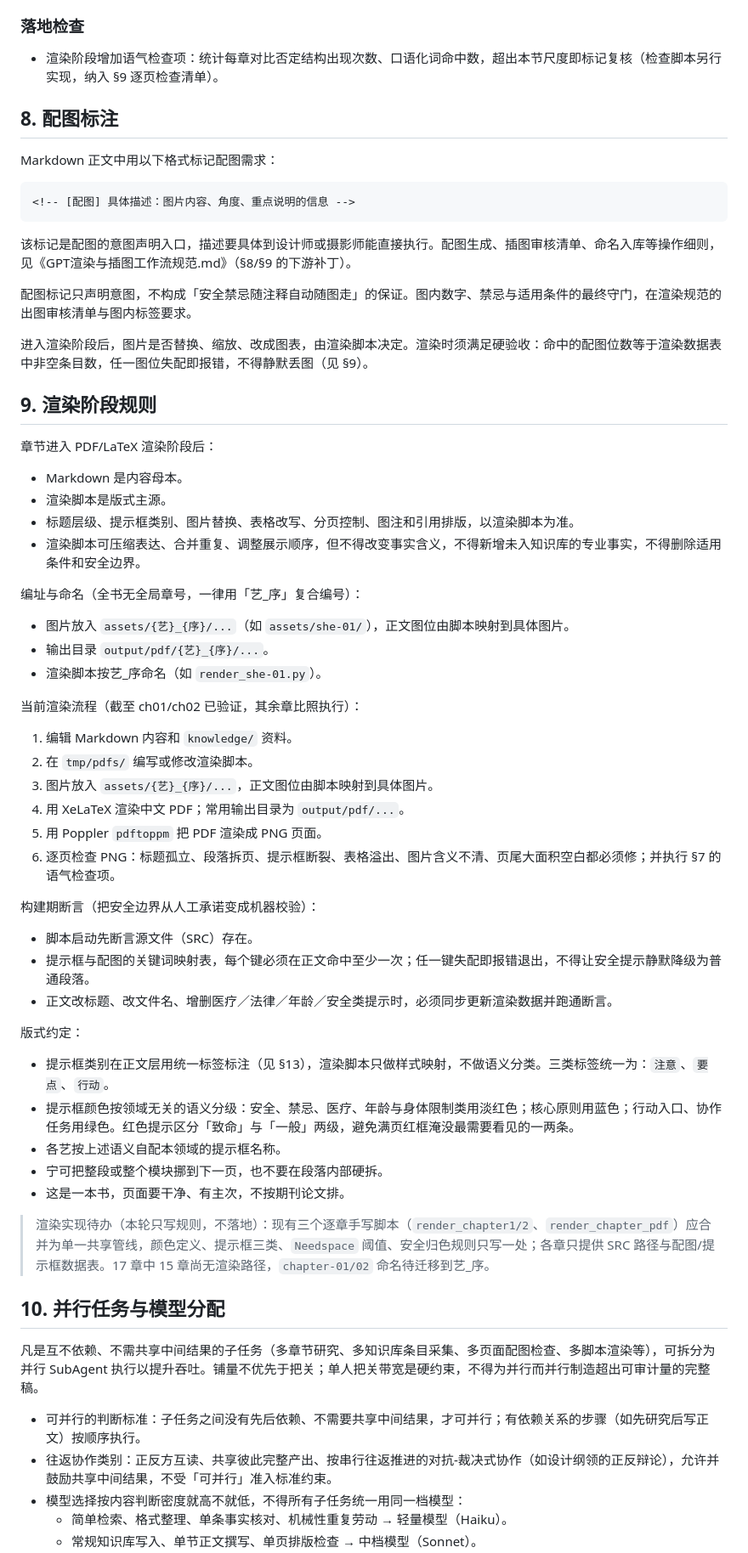
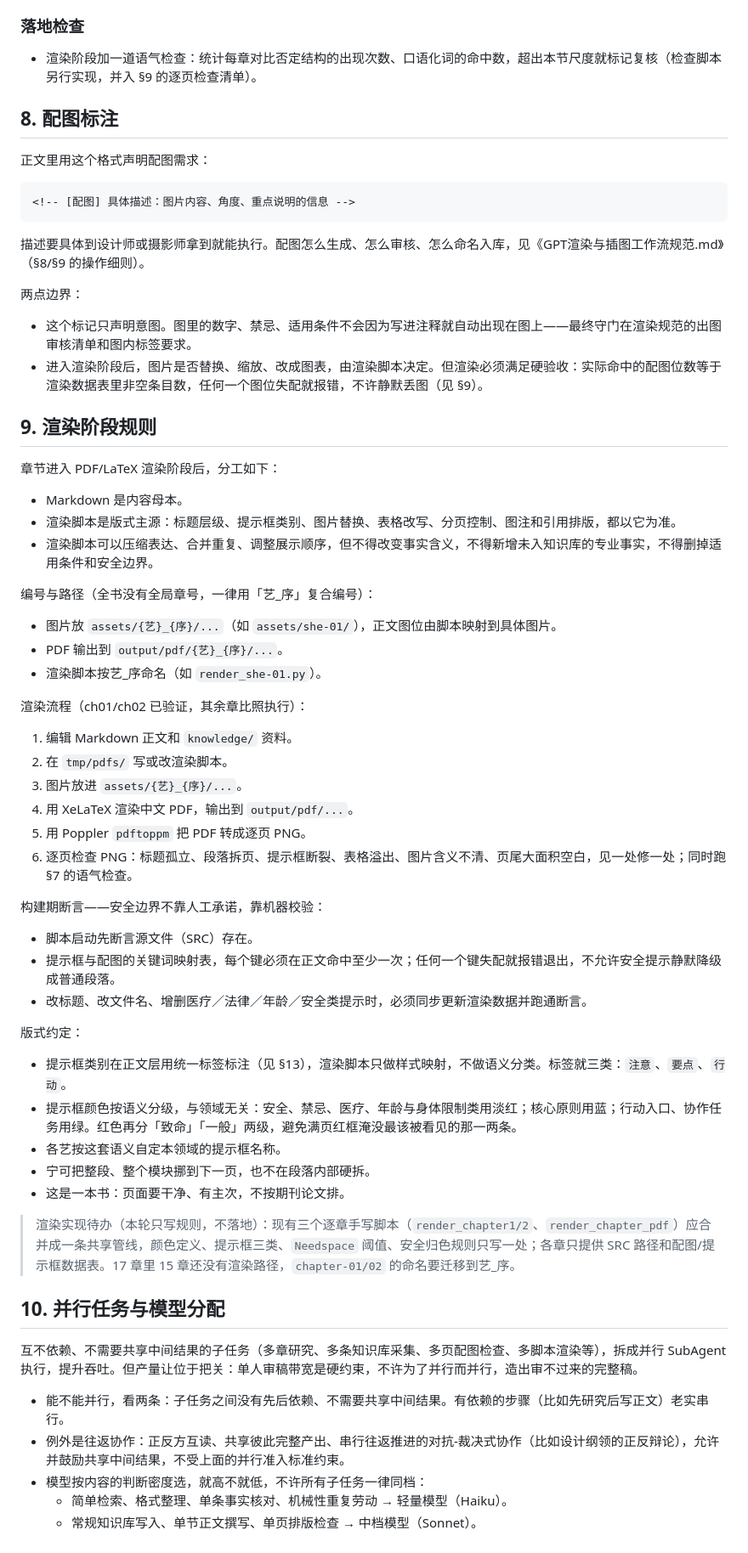
Before and after one commit to OopsYouDiedE/---, a Markdown page: AGENTS.md, the part around one of its changes. Shown at 85% size. Drawn GitHub-style.

````diff
--- a/AGENTS.md
+++ b/AGENTS.md
@@ -137,68 +143,68 @@
 
 ### 落地检查
 
-- 渲染阶段增加语气检查项：统计每章对比否定结构出现次数、口语化词命中数，超出本节尺度即标记复核（检查脚本另行实现，纳入 §9 逐页检查清单）。
+- 渲染阶段加一道语气检查：统计每章对比否定结构的出现次数、口语化词的命中数，超出本节尺度就标记复核（检查脚本另行实现，并入 §9 的逐页检查清单）。
 
 ## 8. 配图标注
 
-Markdown 正文中用以下格式标记配图需求：
+正文里用这个格式声明配图需求：
 
 ```md
 <!-- [配图] 具体描述：图片内容、角度、重点说明的信息 -->
 ```
 
-该标记是配图的意图声明入口，描述要具体到设计师或摄影师能直接执行。配图生成、插图审核清单、命名入库等操作细则，见《GPT渲染与插图工作流规范.md》（§8/§9 的下游补丁）。
+描述要具体到设计师或摄影师拿到就能执行。配图怎么生成、怎么审核、怎么命名入库，见《GPT渲染与插图工作流规范.md》（§8/§9 的操作细则）。
 
-配图标记只声明意图，不构成「安全禁忌随注释自动随图走」的保证。图内数字、禁忌与适用条件的最终守门，在渲染规范的出图审核清单与图内标签要求。
+两点边界：
 
-进入渲染阶段后，图片是否替换、缩放、改成图表，由渲染脚本决定。渲染时须满足硬验收：命中的配图位数等于渲染数据表中非空条目数，任一图位失配即报错，不得静默丢图（见 §9）。
+- 这个标记只声明意图。图里的数字、禁忌、适用条件不会因为写进注释就自动出现在图上——最终守门在渲染规范的出图审核清单和图内标签要求。
+- 进入渲染阶段后，图片是否替换、缩放、改成图表，由渲染脚本决定。但渲染必须满足硬验收：实际命中的配图位数等于渲染数据表里非空条目数，任何一个图位失配就报错，不许静默丢图（见 §9）。
 
 ## 9. 渲染阶段规则
 
-章节进入 PDF/LaTeX 渲染阶段后：
+章节进入 PDF/LaTeX 渲染阶段后，分工如下：
 
 - Markdown 是内容母本。
-- 渲染脚本是版式主源。
-- 标题层级、提示框类别、图片替换、表格改写、分页控制、图注和引用排版，以渲染脚本为准。
-- 渲染脚本可压缩表达、合并重复、调整展示顺序，但不得改变事实含义，不得新增未入知识库的专业事实，不得删除适用条件和安全边界。
+- 渲染脚本是版式主源：标题层级、提示框类别、图片替换、表格改写、分页控制、图注和引用排版，都以它为准。
+- 渲染脚本可以压缩表达、合并重复、调整展示顺序，但不得改变事实含义，不得新增未入知识库的专业事实，不得删掉适用条件和安全边界。
 
-编址与命名（全书无全局章号，一律用「艺_序」复合编号）：
+编号与路径（全书没有全局章号，一律用「艺_序」复合编号）：
 
-- 图片放入 `assets/{艺}_{序}/...`（如 `assets/she-01/`），正文图位由脚本映射到具体图片。
-- 输出目录 `output/pdf/{艺}_{序}/...`。
+- 图片放 `assets/{艺}_{序}/...`（如 `assets/she-01/`），正文图位由脚本映射到具体图片。
+- PDF 输出到 `output/pdf/{艺}_{序}/...`。
 - 渲染脚本按艺_序命名（如 `render_she-01.py`）。
 
-当前渲染流程（截至 ch01/ch02 已验证，其余章比照执行）：
+渲染流程（ch01/ch02 已验证，其余章比照执行）：
 
-1. 编辑 Markdown 内容和 `knowledge/` 资料。
-2. 在 `tmp/pdfs/` 编写或修改渲染脚本。
-3. 图片放入 `assets/{艺}_{序}/...`，正文图位由脚本映射到具体图片。
-4. 用 XeLaTeX 渲染中文 PDF；常用输出目录为 `output/pdf/...`。
-5. 用 Poppler `pdftoppm` 把 PDF 渲染成 PNG 页面。
-6. 逐页检查 PNG：标题孤立、段落拆页、提示框断裂、表格溢出、图片含义不清、页尾大面积空白都必须修；并执行 §7 的语气检查项。
+1. 编辑 Markdown 正文和 `knowledge/` 资料。
+2. 在 `tmp/pdfs/` 写或改渲染脚本。
+3. 图片放进 `assets/{艺}_{序}/...`。
+4. 用 XeLaTeX 渲染中文 PDF，输出到 `output/pdf/...`。
+5. 用 Poppler `pdftoppm` 把 PDF 转成逐页 PNG。
+6. 逐页检查 PNG：标题孤立、段落拆页、提示框断裂、表格溢出、图片含义不清、页尾大面积空白，见一处修一处；同时跑 §7 的语气检查。
 
-构建期断言（把安全边界从人工承诺变成机器校验）：
+构建期断言——安全边界不靠人工承诺，靠机器校验：
 
 - 脚本启动先断言源文件（SRC）存在。
-- 提示框与配图的关键词映射表，每个键必须在正文命中至少一次；任一键失配即报错退出，不得让安全提示静默降级为普通段落。
-- 正文改标题、改文件名、增删医疗／法律／年龄／安全类提示时，必须同步更新渲染数据并跑通断言。
+- 提示框与配图的关键词映射表，每个键必须在正文命中至少一次；任何一个键失配就报错退出，不允许安全提示静默降级成普通段落。
+- 改标题、改文件名、增删医疗／法律／年龄／安全类提示时，必须同步更新渲染数据并跑通断言。
 
 版式约定：
 
-- 提示框类别在正文层用统一标签标注（见 §13），渲染脚本只做样式映射，不做语义分类。三类标签统一为：`注意`、`要点`、`行动`。
-- 提示框颜色按领域无关的语义分级：安全、禁忌、医疗、年龄与身体限制类用淡红色；核心原则用蓝色；行动入口、协作任务用绿色。红色提示区分「致命」与「一般」两级，避免满页红框淹没最需要看见的一两条。
-- 各艺按上述语义自配本领域的提示框名称。
-- 宁可把整段或整个模块挪到下一页，也不要在段落内部硬拆。
-- 这是一本书，页面要干净、有主次，不按期刊论文排。
+- 提示框类别在正文层用统一标签标注（见 §13），渲染脚本只做样式映射，不做语义分类。标签就三类：`注意`、`要点`、`行动`。
+- 提示框颜色按语义分级，与领域无关：安全、禁忌、医疗、年龄与身体限制类用淡红；核心原则用蓝；行动入口、协作任务用绿。红色再分「致命」「一般」两级，避免满页红框淹没最该被看见的那一两条。
+- 各艺按这套语义自定本领域的提示框名称。
+- 宁可把整段、整个模块挪到下一页，也不在段落内部硬拆。
+- 这是一本书：页面要干净、有主次，不按期刊论文排。
 
-> 渲染实现待办（本轮只写规则，不落地）：现有三个逐章手写脚本（`render_chapter1/2`、`render_chapter_pdf`）应合并为单一共享管线，颜色定义、提示框三类、`Needspace` 阈值、安全归色规则只写一处；各章只提供 SRC 路径与配图/提示框数据表。17 章中 15 章尚无渲染路径，`chapter-01/02` 命名待迁移到艺_序。
+> 渲染实现待办（本轮只写规则，不落地）：现有三个逐章手写脚本（`render_chapter1/2`、`render_chapter_pdf`）应合并成一条共享管线，颜色定义、提示框三类、`Needspace` 阈值、安全归色规则只写一处；各章只提供 SRC 路径和配图/提示框数据表。17 章里 15 章还没有渲染路径，`chapter-01/02` 的命名要迁移到艺_序。
 
 ## 10. 并行任务与模型分配
 
-凡是互不依赖、不需共享中间结果的子任务（多章节研究、多知识库条目采集、多页面配图检查、多脚本渲染等），可拆分为并行 SubAgent 执行以提升吞吐。铺量不优先于把关；单人把关带宽是硬约束，不得为并行而并行制造超出可审计量的完整稿。
+互不依赖、不需要共享中间结果的子任务（多章研究、多条知识库采集、多页配图检查、多脚本渲染等），拆成并行 SubAgent 执行，提升吞吐。但产量让位于把关：单人审稿带宽是硬约束，不许为了并行而并行，造出审不过来的完整稿。
 
-- 可并行的判断标准：子任务之间没有先后依赖、不需要共享中间结果，才可并行；有依赖关系的步骤（如先研究后写正文）按顺序执行。
-- 往返协作类别：正反方互读、共享彼此完整产出、按串行往返推进的对抗-裁决式协作（如设计纲领的正反辩论），允许并鼓励共享中间结果，不受「可并行」准入标准约束。
-- 模型选择按内容判断密度就高不就低，不得所有子任务统一用同一档模型：
+- 能不能并行，看两条：子任务之间没有先后依赖、不需要共享中间结果。有依赖的步骤（比如先研究后写正文）老实串行。
+- 例外是往返协作：正反方互读、共享彼此完整产出、串行往返推进的对抗-裁决式协作（比如设计纲领的正反辩论），允许并鼓励共享中间结果，不受上面的并行准入标准约束。
+- 模型按内容的判断密度选，就高不就低，不许所有子任务一律同档：
   - 简单检索、格式整理、单条事实核对、机械性重复劳动 → 轻量模型（Haiku）。
   - 常规知识库写入、单节正文撰写、单页排版检查 → 中档模型（Sonnet）。
````
Also changed, not shown: other parts of AGENTS.md (+90 -84 lines).
